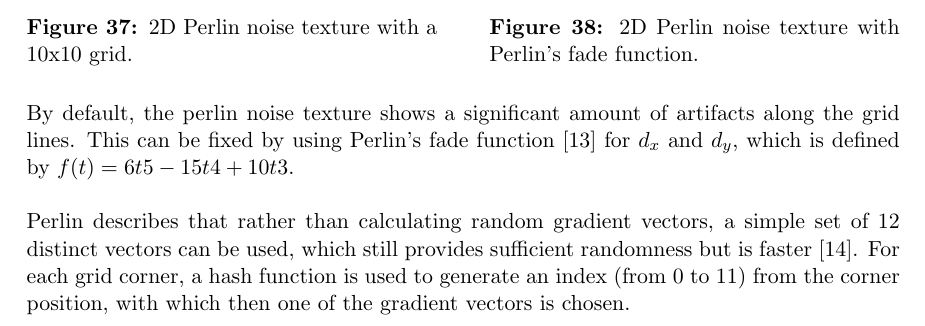
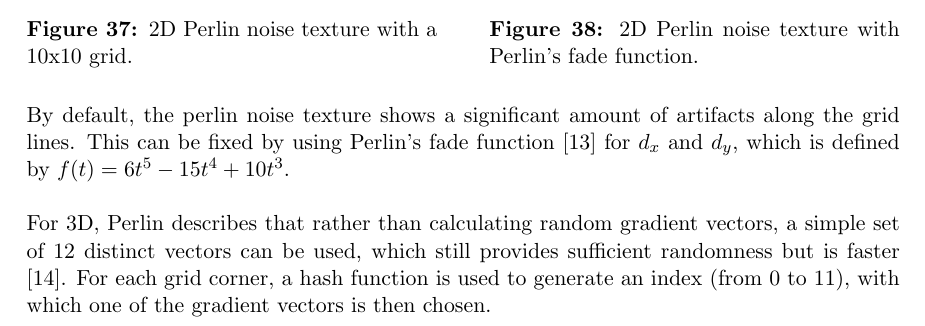
Before and after one commit to mth0348/bfh-cloud-shader, a LaTeX document (doc/paper/paper.tex, which reads doc/paper/partials/paper/chapter4-algorithms.tex): part of page 26 of 35, cut so that both start at the same text. Compiled offline with pdfLaTeX.

Commit message:
Wording.

```diff
--- a/doc/paper/partials/paper/chapter4-algorithms.tex
+++ b/doc/paper/partials/paper/chapter4-algorithms.tex
@@ -518,10 +518,10 @@ Finally, both $w_1$ and $w_2$ are linearly interpolated in relation th $d_y$, wh
 \end{figure}
 
 \noindent
-By default, the perlin noise texture shows a significant amount of artifacts along the grid lines. This can be fixed by using Perlin's fade function \cite{online:perlin:impl} for $d_x$ and $d_y$, which is defined by $f(t) = 6t5-15t4+10t3$.
+By default, the perlin noise texture shows a significant amount of artifacts along the grid lines. This can be fixed by using Perlin's fade function \cite{online:perlin:impl} for $d_x$ and $d_y$, which is defined by $f(t) = 6t^5-15t^4+10t^3$.
 \emptyline
-Perlin describes that rather than calculating random gradient vectors, a simple set of 12 distinct vectors can be used, which still provides sufficient randomness but is faster \cite{online:perlin:improved}.
-For each grid corner, a hash function is used to generate an index (from 0 to 11) from the corner position, with which then one of the gradient vectors is chosen.
+For 3D, Perlin describes that rather than calculating random gradient vectors, a simple set of 12 distinct vectors can be used, which still provides sufficient randomness but is faster \cite{online:perlin:improved}.
+For each grid corner, a hash function is used to generate an index (from 0 to 11), with which one of the gradient vectors is then chosen.
 
 
 \clearpage
```
